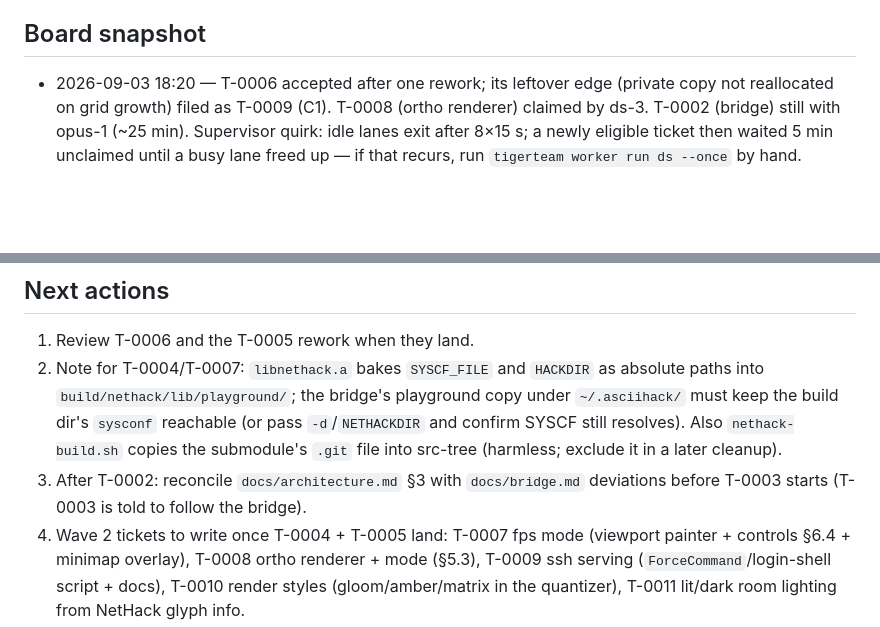
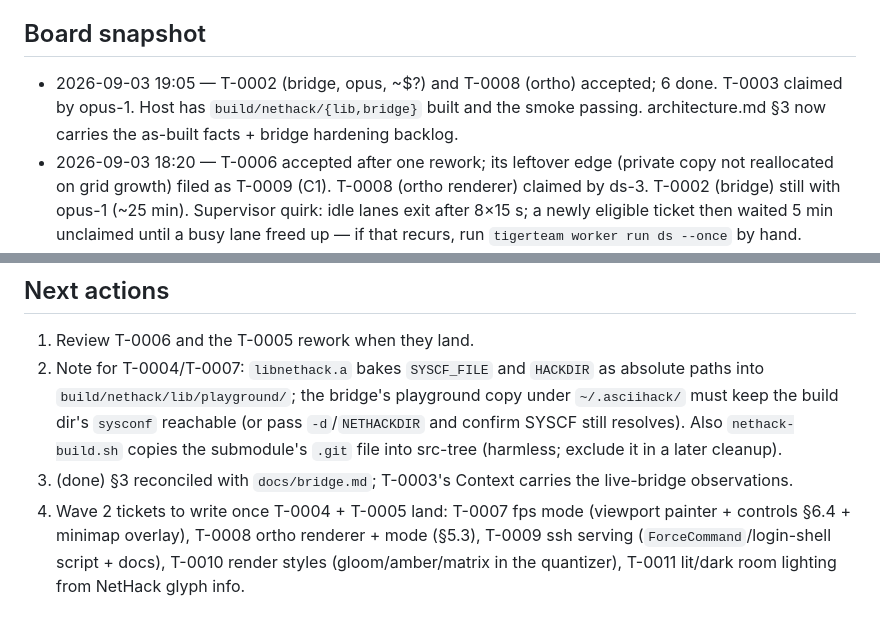
Before and after one commit to ubyjvovk/asciihack, a Markdown page: .tigerteam/STATE.md, 2 parts joined by grey strips. Rendered like a GitHub page; blank space fills up the shorter version.

```diff
--- a/.tigerteam/STATE.md
+++ b/.tigerteam/STATE.md
@@ -59,6 +59,10 @@ Design contract: `docs/architecture.md` (PM-owned). PM-owned code:
   before the first ticket.
 
 ## Board snapshot
+- 2026-09-03 19:05 — T-0002 (bridge, opus, ~$?) and T-0008 (ortho) accepted;
+  6 done. T-0003 claimed by opus-1. Host has `build/nethack/{lib,bridge}`
+  built and the smoke passing. architecture.md §3 now carries the as-built
+  facts + bridge hardening backlog.
 - 2026-09-03 18:20 — T-0006 accepted after one rework; its leftover edge
   (private copy not reallocated on grid growth) filed as T-0009 (C1). T-0008
   (ortho renderer) claimed by ds-3. T-0002 (bridge) still with opus-1 (~25 min).
@@ -86,8 +90,8 @@ Design contract: `docs/architecture.md` (PM-owned). PM-owned code:
    reachable (or pass `-d`/`NETHACKDIR` and confirm SYSCF still resolves).
    Also `nethack-build.sh` copies the submodule's `.git` file into src-tree
    (harmless; exclude it in a later cleanup).
-3. After T-0002: reconcile `docs/architecture.md` §3 with `docs/bridge.md`
-   deviations before T-0003 starts (T-0003 is told to follow the bridge).
+3. (done) §3 reconciled with `docs/bridge.md`; T-0003's Context carries
+   the live-bridge observations.
 4. Wave 2 tickets to write once T-0004 + T-0005 land: T-0007 fps mode
    (viewport painter + controls §6.4 + minimap overlay), T-0008 ortho
    renderer + mode (§5.3), T-0009 ssh serving (`ForceCommand`/login-shell
```
Also changed, not shown: docs/architecture.md (+26 -0 lines).
